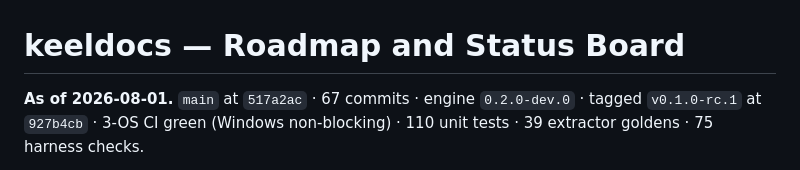
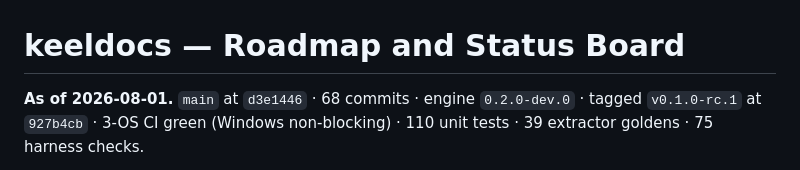
Before and after one commit to SherifMoShalaby/keeldocs, a Markdown page: ROADMAP.md, the part around the change. Rendered like a GitHub page.

Commit message:
docs: point the roadmap header at the E8/E11 commit
Co-Authored-By: Claude Opus 5 <noreply@anthropic.com>
Claude-Session: https://claude.ai/code/session_0184F6m5ExfWsvYRYfvPh8na

```diff
--- a/ROADMAP.md
+++ b/ROADMAP.md
@@ -1,6 +1,6 @@
 # keeldocs — Roadmap and Status Board
 
-**As of 2026-08-01.** `main` at `517a2ac` · 67 commits · engine `0.2.0-dev.0` ·
+**As of 2026-08-01.** `main` at `d3e1446` · 68 commits · engine `0.2.0-dev.0` ·
 tagged `v0.1.0-rc.1` at `927b4cb` · 3-OS CI green (Windows non-blocking) ·
 110 unit tests · 39 extractor goldens · 75 harness checks.
 
```
